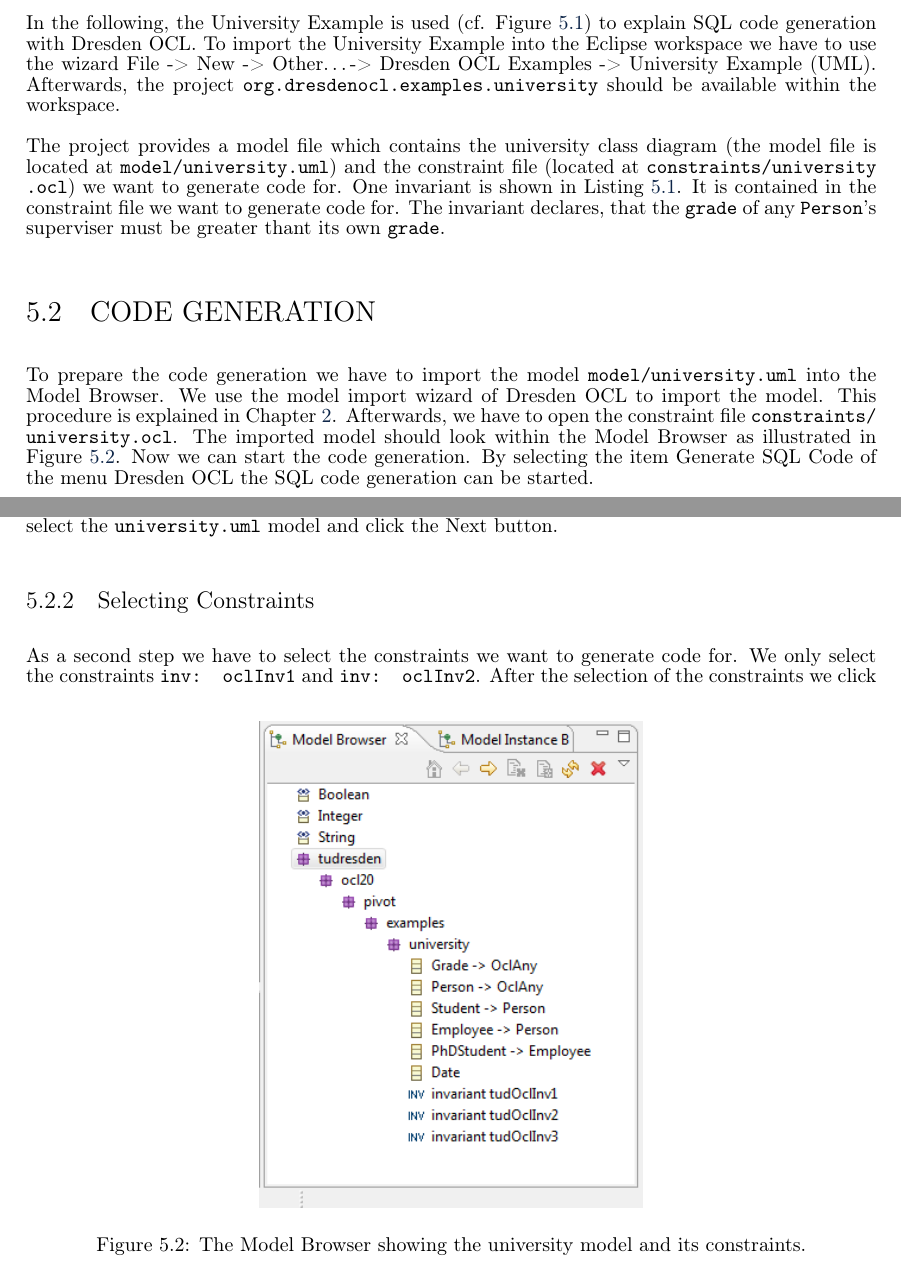
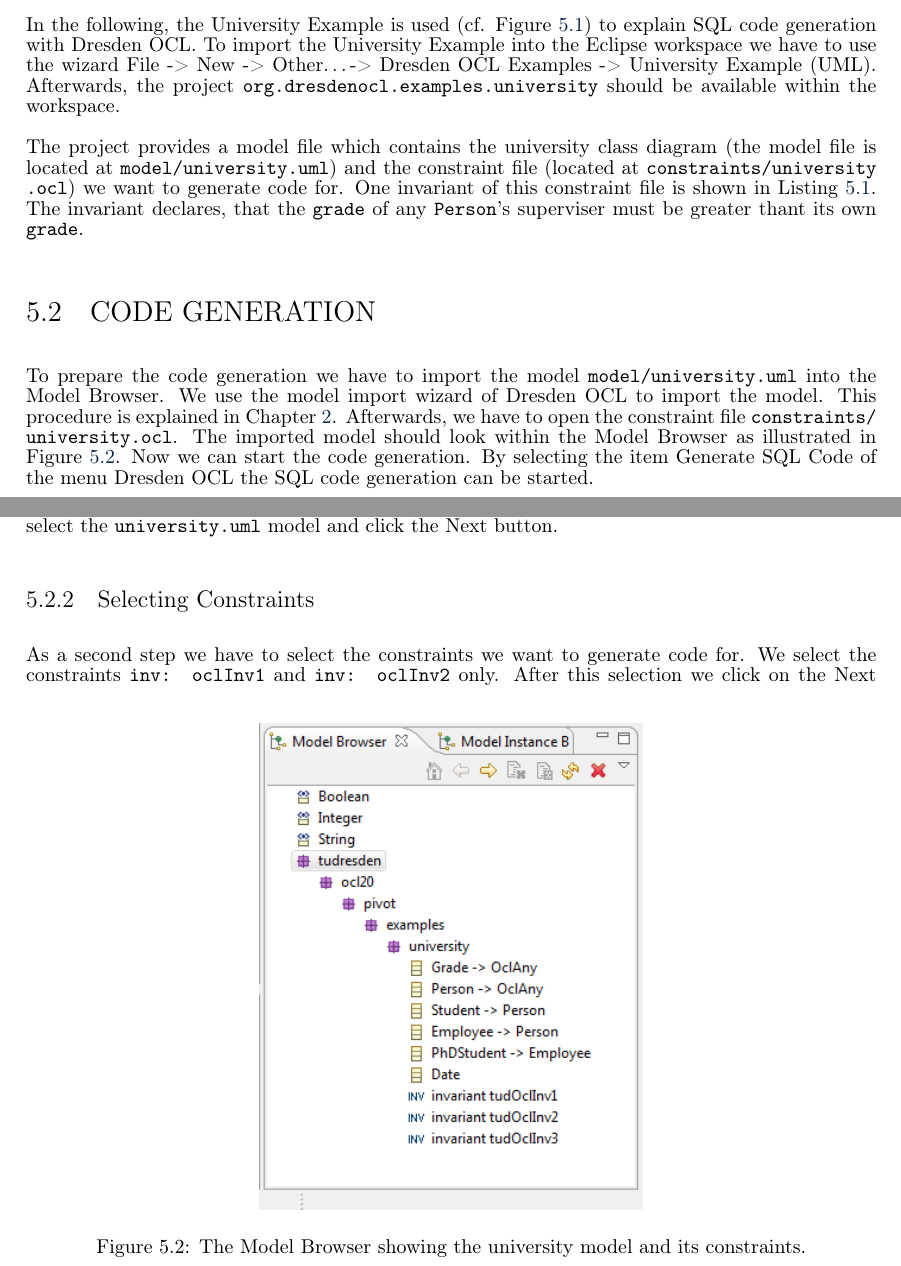
Before and after one commit to dresden-ocl/doc, a LaTeX thesis (tex/manual.tex, which reads tex/chapters/ocl2sql.tex): two parts of pages 59 and 60 of 132, joined at a grey line, cut so that both start at the same text. Compiled offline with pdfLaTeX; the source files are stored in an older character set and shown here as Unicode.

Commit message:
Revised OCL2SQL chapter.

```diff
--- a/tex/chapters/ocl2sql.tex
+++ b/tex/chapters/ocl2sql.tex
@@ -21,21 +22,21 @@ dialects (target languages):
 
 \section{Code Generator Preparation}
 
-In the following, the \keyword{University Example} is used
-(cf. Figure~\ref{pic:example:university01}) to explain SQL code generation with
-Dresden OCL. To import the University Example into the Eclipse workspace we have
-to use the wizard \emph{File -> New -> Other\ldots -> Dresden OCL Examples ->
-University Example (UML)}. Afterwards, the project
+In the following, the \keyword{University Example} is used (cf.
+Figure~\ref{pic:example:university01}) to explain SQL code generation with
+Dresden OCL. To import the University Example into the Eclipse workspace we
+have to use the wizard \emph{File -> New -> Other\ldots -> Dresden OCL Examples
+-> University Example (UML)}. Afterwards, the project
 \model{org.dresdenocl.\linebreak[0]examp\-les.\linebreak[0]university}
 should be available within the workspace.
 
 
-The project
-provides a model file which contains the university class diagram (the model file is located at
-\model{model/university.uml}) and the constraint file (located at
-\model{con\-straints/\linebreak[0]uni\-ver\-si\-ty\linebreak[0].ocl}) we want to generate code for. One
-invariant is shown in Listing~\ref{lst:codegen:universityInvariant}. It is contained in the
-constraint file we want to generate code for. The invariant declares, that the
+The project  provides a model file which contains the university class diagram
+(the model file is located at \model{model/university.uml}) and the constraint
+file (located at
+\model{con\-straints/\linebreak[0]uni\-ver\-si\-ty\linebreak[0].ocl}) we want
+to generate code for. One invariant of this constraint file is shown in
+Listing~\ref{lst:codegen:universityInvariant}. The invariant declares, that the
 \model{grade} of any \model{Person}'s superviser must be greater thant its own
 \model{grade}.
 
@@ -96,10 +97,10 @@ model and click the \eclipse{Next} button.
 
 
 \subsection{Selecting Constraints}
-As a second step we have to select the constraints we want to
-generate code for. We only select the constraints \model{inv: oclInv1} and
-\model{inv: oclInv2}. After the selection of the constraints we click on the
-\eclipse{Next} button (cf. Fig.~\ref{pic:codegen:codegen02SQL}).
+As a second step we have to select the constraints we want to generate code for.
+We select the constraints \model{inv: oclInv1} and \model{inv: oclInv2} only.
+After this selection we click on the \eclipse{Next} button (cf.
+Fig.~\ref{pic:codegen:codegen02SQL}).
 
 \begin{figure}[!p]
 	\centering
```
Also changed, not shown: tex/chapters/ocl2sql.tex (58 more changed lines).
